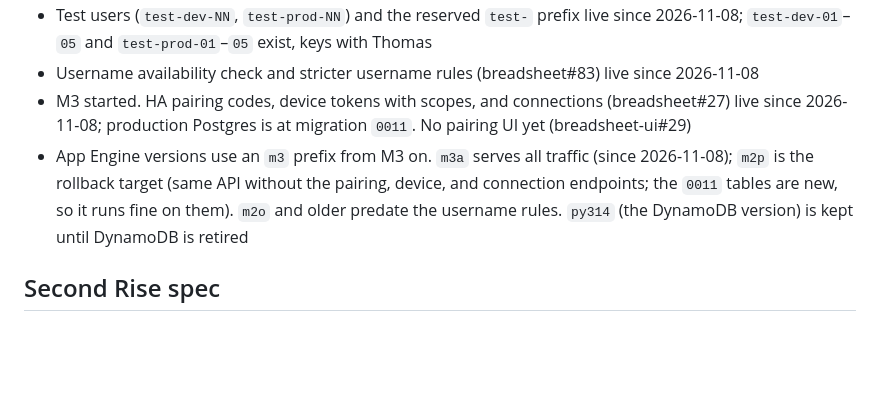
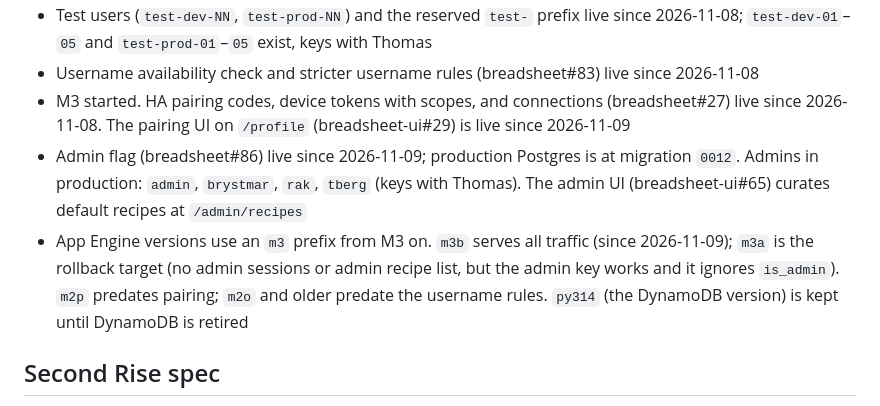
Before and after one commit to brystmar/breadsheet, a Markdown page: CLAUDE.md, the part around the change. Rendered like a GitHub page; blank space fills up the shorter version.

Commit message:
CLAUDE.md: m3b serving, production at 0012, admins
Co-Authored-By: Claude Opus 5.5 <noreply@anthropic.com>

```diff
--- a/CLAUDE.md
+++ b/CLAUDE.md
@@ -597,10 +597,13 @@ docker compose up -d breadsheet-db   # local Postgres 18 on port 5433 (data in t
   `test-dev-01`–`05` and `test-prod-01`–`05` exist, keys with Thomas
 - Username availability check and stricter username rules (breadsheet#83) live since 2026-11-08
 - M3 started. HA pairing codes, device tokens with scopes, and connections (breadsheet#27) live since
-  2026-11-08; production Postgres is at migration `0011`. No pairing UI yet (breadsheet-ui#29)
-- App Engine versions use an `m3` prefix from M3 on. `m3a` serves all traffic (since 2026-11-08); `m2p` is
-  the rollback target (same API without the pairing, device, and connection endpoints; the `0011` tables
-  are new, so it runs fine on them). `m2o` and older predate the username rules.
+  2026-11-08. The pairing UI on `/profile` (breadsheet-ui#29) is live since 2026-11-09
+- Admin flag (breadsheet#86) live since 2026-11-09; production Postgres is at migration `0012`. Admins in
+  production: `admin`, `brystmar`, `rak`, `tberg` (keys with Thomas). The admin UI (breadsheet-ui#65) curates
+  default recipes at `/admin/recipes`
+- App Engine versions use an `m3` prefix from M3 on. `m3b` serves all traffic (since 2026-11-09); `m3a` is
+  the rollback target (no admin sessions or admin recipe list, but the admin key works and it ignores
+  `is_admin`). `m2p` predates pairing; `m2o` and older predate the username rules.
   `py314` (the DynamoDB version) is kept until DynamoDB is retired
 
 ## Second Rise spec
```
